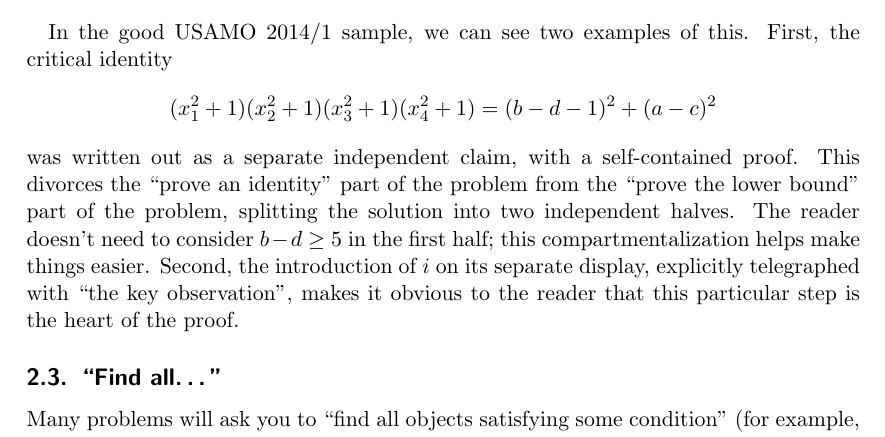
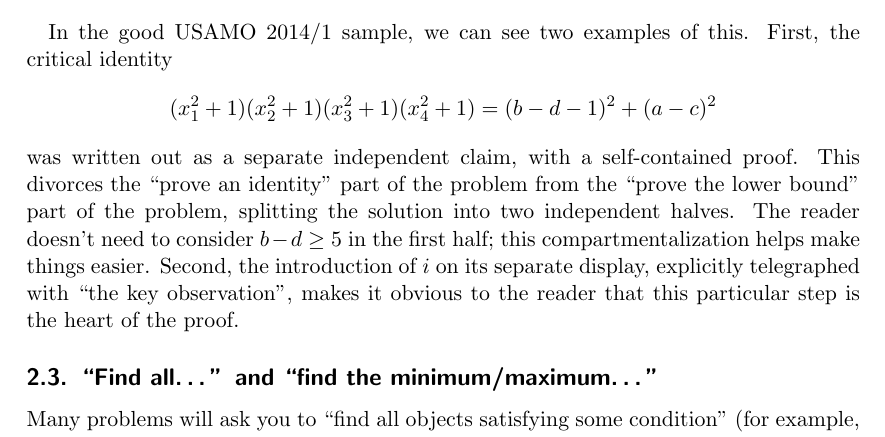
Before and after one commit to vEnhance/web.evanchen.cc, a LaTeX document (handouts/english/english.tex): part of page 7 of 13, cut so that both start at the same text. Compiled offline with pdfLaTeX; a LaTeX package or settings file that is missing is left out.

Commit message:
edit(handouts): better section title

```diff
--- a/handouts/english/english.tex
+++ b/handouts/english/english.tex
@@ -350,7 +350,7 @@ Second, the introduction of $i$ on its separate display,
 explicitly telegraphed with ``the key observation'',
 makes it obvious to the reader that this particular step is the heart of the proof.
 
-\subsection{``Find all\dots''}
+\subsection{``Find all\dots'' and ``find the minimum/maximum\dots''}
 Many problems will ask you to ``find all objects satisfying some condition''
 (for example, functional equations, Diophantine equations).
 For any solution of this form, I strongly recommend that you
```
